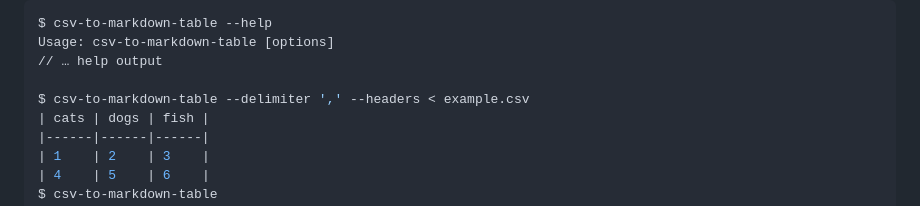
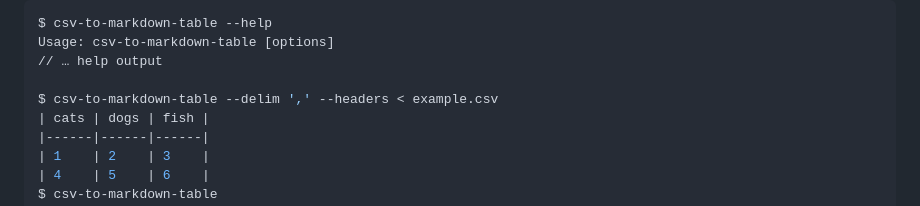
Before and after one commit to donatj/CsvToMarkdownTable, a Markdown page: README.md, the part around the change. Drawn GitHub-style.

Commit message:
Correct delimiter flag in README CLI example

```diff
--- a/README.md
+++ b/README.md
@@ -35,7 +35,7 @@ $ csv-to-markdown-table --help
 Usage: csv-to-markdown-table [options]
 // … help output
 
-$ csv-to-markdown-table --delimiter ',' --headers < example.csv
+$ csv-to-markdown-table --delim ',' --headers < example.csv
 | cats | dogs | fish |
 |------|------|------|
 | 1    | 2    | 3    |
```
